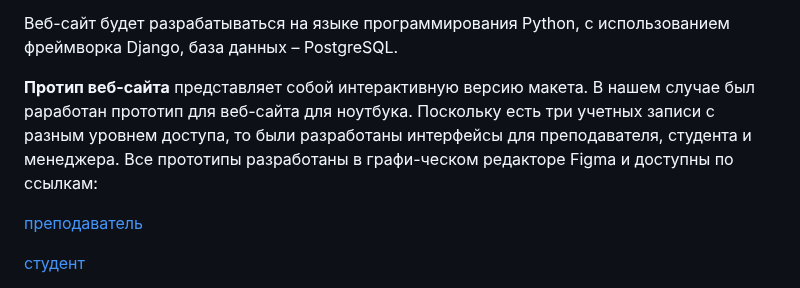
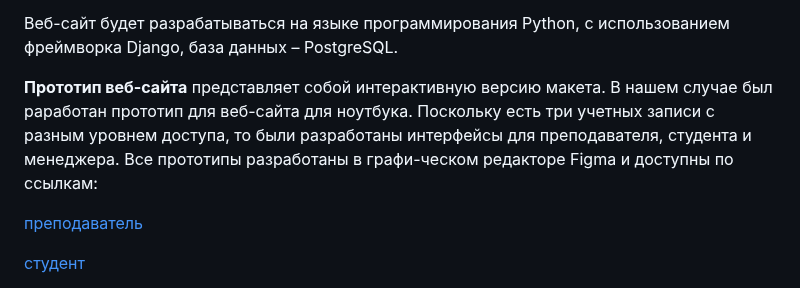
Before and after one commit to AliyaBadmaeva/PDP, a Markdown page: README.md, the part around the change. GitHub-like rendering.

```diff
--- a/README.md
+++ b/README.md
@@ -131,7 +131,7 @@ SQL-запросы на заполнение данных здесь не при
 
 Веб-сайт будет разрабатываться на языке программирования Python, с использованием фреймворка Django, база данных – PostgreSQL.
 
-**Протип веб-сайта** представляет собой интерактивную версию макета. В нашем случае был раработан прототип для веб-сайта для ноутбука. Поскольку есть три учетных записи с разным уровнем доступа, то были разработаны интерфейсы для преподавателя, студента и менеджера. Все прототипы разработаны в графи-ческом редакторе Figma и доступны по ссылкам:
+**Прототип веб-сайта** представляет собой интерактивную версию макета. В нашем случае был раработан прототип для веб-сайта для ноутбука. Поскольку есть три учетных записи с разным уровнем доступа, то были разработаны интерфейсы для преподавателя, студента и менеджера. Все прототипы разработаны в графи-ческом редакторе Figma и доступны по ссылкам:
 
 [преподаватель](https://www.figma.com/proto/daxkWxoC4EoY25nFM9FyMb/Web?node-id=1004-634&t=D32i2ZSGVqGaeDQ9-1)
 
```
